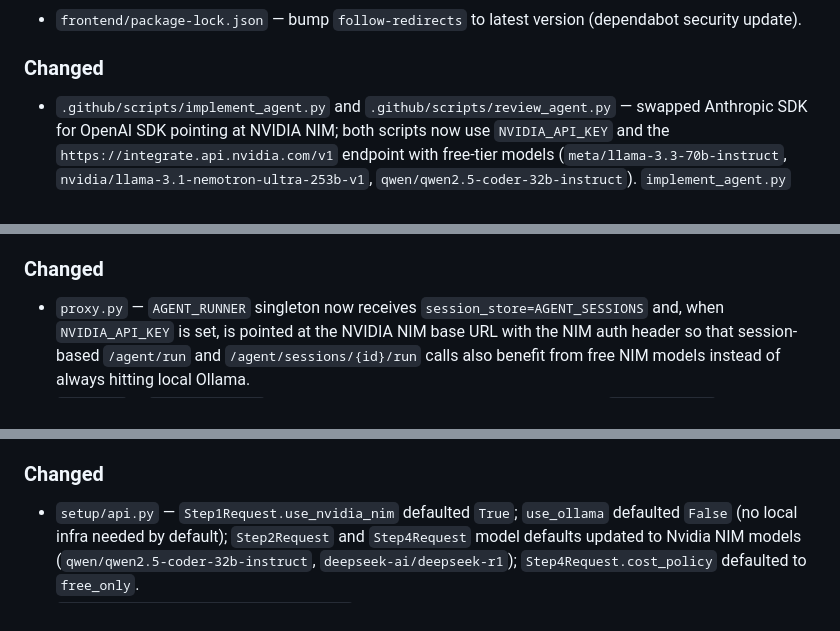
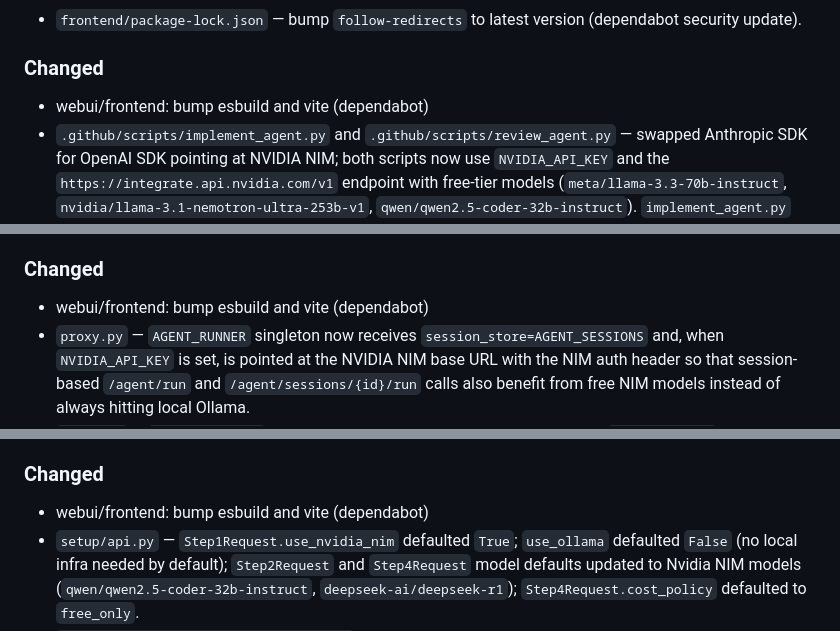
Before and after one commit to strikersam/local-llm-server, a Markdown page: docs/changelog.md, 3 parts joined by grey strips. Drawn GitHub-style.

Commit message:
changelog: add entry for frontend esbuild and vite bump [skip ci]

```diff
--- a/docs/changelog.md
+++ b/docs/changelog.md
@@ -6,6 +6,7 @@
 - `frontend/package-lock.json` — bump `follow-redirects` to latest version (dependabot security update).
 
 ### Changed
+- webui/frontend: bump esbuild and vite (dependabot)
 - `.github/scripts/implement_agent.py` and `.github/scripts/review_agent.py` — swapped Anthropic SDK for OpenAI SDK pointing at NVIDIA NIM; both scripts now use `NVIDIA_API_KEY` and the `https://integrate.api.nvidia.com/v1` endpoint with free-tier models (`meta/llama-3.3-70b-instruct`, `nvidia/llama-3.1-nemotron-ultra-253b-v1`, `qwen/qwen2.5-coder-32b-instruct`). `implement_agent.py` probes tool-calling support during model selection and only marks implementation successful on explicit `IMPLEMENTATION_COMPLETE` signal. `review_agent.py` fails closed when API key is missing or model output is unparseable.
 - `.github/workflows/process-quick-note.yml` — **complete pipeline rewrite**: quick-note issues now go through a full automated engineering cycle: (1) multi-strategy URL fetch (direct → og:url/canonical resolution → Google Cache → Wayback Machine) with a 500-char content gate that reopens the issue with a clear message instead of hallucinating; (2) dedicated `quick-note/issue-N` feature branch; (3) Claude agentic implementation loop (`implement_agent.py`) using Anthropic tool-use — reads CLAUDE.md and all relevant skills, edits files, runs pytest inside the loop, fixes failures; (4) pytest gate before commit; (5) automatic PR creation with summary; (6) council-review pass (`review_agent.py` — Security / Correctness / Performance / Maintainability) posted as PR comment; (7) auto-merge on PASS/WARN; (8) auto-retry up to 3× on failure — issues reopened with a failure log and a `retry:N` label; after 3 failures the issue receives `quick-note:exhausted` for human triage.
 - `.github/scripts/fetch_url.py` — standalone multi-strategy URL fetcher (direct → og:url resolve → Google Cache → Wayback Machine).
@@ -23,6 +24,7 @@
 - `agent/state.py` — `AgentSessionStore.create_with_id()`: creates a session with a caller-supplied ID (e.g. a UUID from `/agent/chat`), allowing chat sessions to be persistent and addressable by the client.
 
 ### Changed
+- webui/frontend: bump esbuild and vite (dependabot)
 - `proxy.py` — `AGENT_RUNNER` singleton now receives `session_store=AGENT_SESSIONS` and, when `NVIDIA_API_KEY` is set, is pointed at the NVIDIA NIM base URL with the NIM auth header so that session-based `/agent/run` and `/agent/sessions/{id}/run` calls also benefit from free NIM models instead of always hitting local Ollama.
 - `proxy.py` — `internal_agent` runtime registered model default updated from `gemma4:latest` to `qwen/qwen2.5-coder-32b-instruct` (NVIDIA NIM free tier) when `NVIDIA_API_KEY` is set.
 
@@ -72,6 +74,7 @@
 - `frontend/src/pages/SetupWizardPage.js` — Nvidia NIM card added as first/recommended option in Step 1 with "Free" + "Recommended" badges; wizard auto-detects server-configured Nvidia key on load and shows "already configured" indicator; toggling Nvidia NIM on auto-updates model defaults across Steps 2 and 4; added `free_only` cost policy option.
 
 ### Changed
+- webui/frontend: bump esbuild and vite (dependabot)
 - `setup/api.py` — `Step1Request.use_nvidia_nim` defaulted `True`; `use_ollama` defaulted `False` (no local infra needed by default); `Step2Request` and `Step4Request` model defaults updated to Nvidia NIM models (`qwen/qwen2.5-coder-32b-instruct`, `deepseek-ai/deepseek-r1`); `Step4Request.cost_policy` defaulted to `free_only`.
 - `frontend/src/pages/SetupWizardPage.js` — Step 2 renamed from "Local Models" to "Model Selection"; Nvidia NIM model info box shown in Step 2 when Nvidia is selected; draft persistence and `handleSave` payloads include `useNvidiaNim`; `applyDraftState` restores Nvidia NIM selection.
 
```
Also changed, not shown: other parts of docs/changelog.md (+1 -0 lines).
